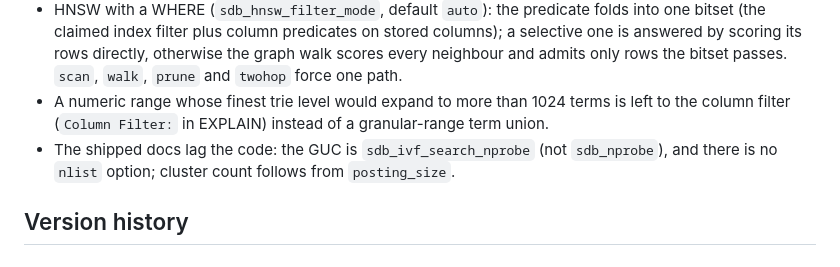
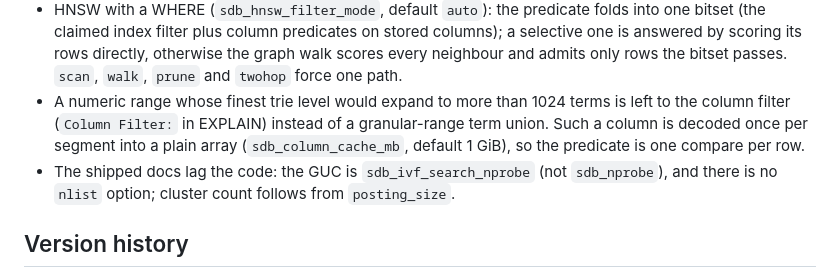
Before and after one commit to serenedb/vectorbench, a Markdown page: serenedb-ivf/README.md, the part around the change. GitHub-like rendering.

Commit message:
serenedb README: decoded column cache
Co-Authored-By: Claude Fable 5.1 <noreply@anthropic.com>

```diff
--- a/serenedb-ivf/README.md
+++ b/serenedb-ivf/README.md
@@ -53,7 +53,9 @@ Phases reported: `ddl`, `ingest`, `compaction`. Info reported: rows, segments, f
   scoring its rows directly, otherwise the graph walk scores every neighbour and admits only rows the
   bitset passes. `scan`, `walk`, `prune` and `twohop` force one path.
 - A numeric range whose finest trie level would expand to more than 1024 terms is left to the
-  column filter (`Column Filter:` in EXPLAIN) instead of a granular-range term union.
+  column filter (`Column Filter:` in EXPLAIN) instead of a granular-range term union. Such a column
+  is decoded once per segment into a plain array (`sdb_column_cache_mb`, default 1 GiB), so the
+  predicate is one compare per row.
 - The shipped docs lag the code: the GUC is `sdb_ivf_search_nprobe` (not `sdb_nprobe`), and there is
   no `nlist` option; cluster count follows from `posting_size`.
 
```
